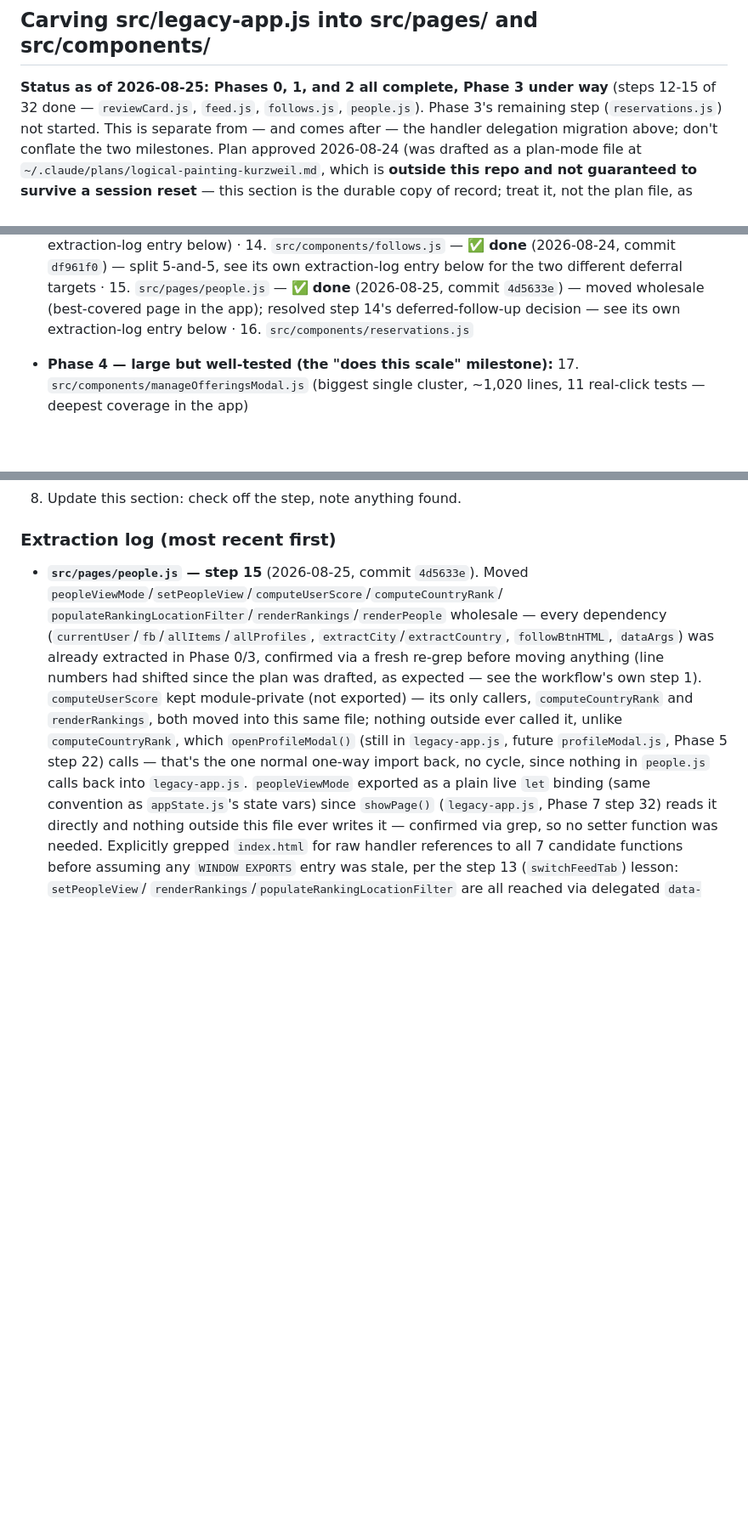
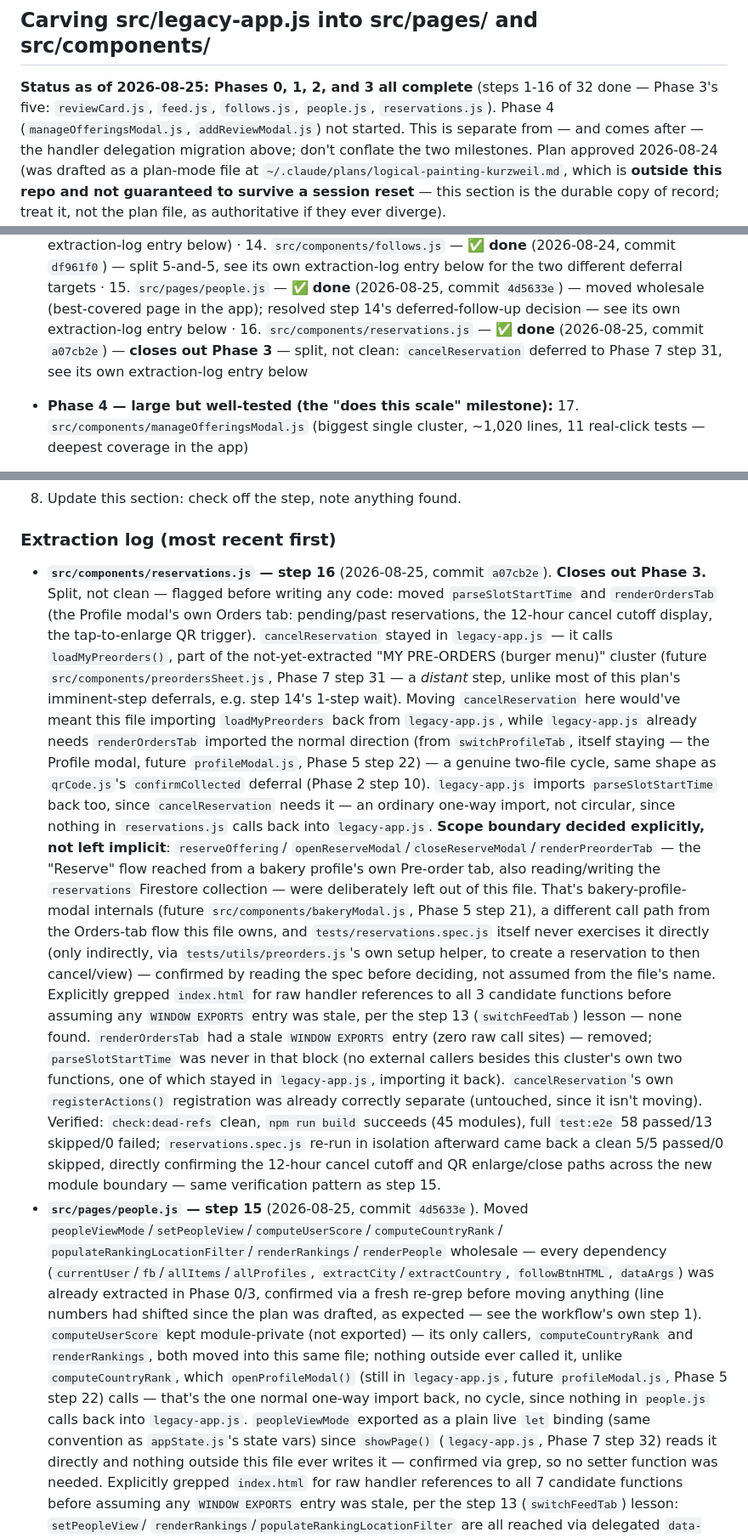
Before and after one commit to EdONeil94/crumb, a Markdown page: CLAUDE.md, 3 parts joined by grey strips. Shown at 85% size. Rendered like a GitHub page; blank space fills up the shorter version.

Commit message:
Log Phase 3 step 16 (reservations.js) completion in CLAUDE.md
Records the extraction landed in a07cb2e: checklist, extraction log entry,
and confirms Phases 0-3 are now fully complete.

Co-Authored-By: Claude Sonnet 5 <noreply@anthropic.com>
Claude-Session: https://claude.ai/code/session_011Uzx2roVPVUuxT7nC5FqLN

```diff
--- a/CLAUDE.md
+++ b/CLAUDE.md
@@ -10,9 +10,10 @@ its own section below), and the **E2E test workflow** — all done on
 
 ## Carving src/legacy-app.js into src/pages/ and src/components/
 
-**Status as of 2026-08-25: Phases 0, 1, and 2 all complete, Phase 3 under
-way** (steps 12-15 of 32 done — `reviewCard.js`, `feed.js`, `follows.js`,
-`people.js`). Phase 3's remaining step (`reservations.js`) not started.
+**Status as of 2026-08-25: Phases 0, 1, 2, and 3 all complete** (steps
+1-16 of 32 done — Phase 3's five: `reviewCard.js`, `feed.js`, `follows.js`,
+`people.js`, `reservations.js`). Phase 4 (`manageOfferingsModal.js`,
+`addReviewModal.js`) not started.
 This is separate from — and comes after — the handler delegation migration
 above; don't conflate the two milestones. Plan approved 2026-08-24 (was
 drafted as a plan-mode file at `~/.claude/plans/logical-painting-kurzweil.md`,
@@ -150,7 +151,10 @@ near-zero entanglement, so it's Phase 1, not Phase 7).
   15. `src/pages/people.js` — ✅ **done** (2026-08-25, commit `4d5633e`) —
   moved wholesale (best-covered page in the app); resolved step 14's
   deferred-follow-up decision — see its own extraction-log entry below ·
-  16. `src/components/reservations.js`
+  16. `src/components/reservations.js` — ✅ **done** (2026-08-25, commit
+  `a07cb2e`) — **closes out Phase 3** — split, not clean:
+  `cancelReservation` deferred to Phase 7 step 31, see its own
+  extraction-log entry below
 - **Phase 4 — large but well-tested (the "does this scale" milestone):**
   17. `src/components/manageOfferingsModal.js` (biggest single cluster,
   ~1,020 lines, 11 real-click tests — deepest coverage in the app)
@@ -284,6 +288,51 @@ boundaries — commits happen at the module/stage level throughout.
 
 ### Extraction log (most recent first)
 
+- **`src/components/reservations.js` — step 16** (2026-08-25, commit
+  `a07cb2e`). **Closes out Phase 3.** Split, not clean — flagged before
+  writing any code: moved `parseSlotStartTime` and `renderOrdersTab` (the
+  Profile modal's own Orders tab: pending/past reservations, the 12-hour
+  cancel cutoff display, the tap-to-enlarge QR trigger). `cancelReservation`
+  stayed in `legacy-app.js` — it calls `loadMyPreorders()`, part of the
+  not-yet-extracted "MY PRE-ORDERS (burger menu)" cluster (future
+  `src/components/preordersSheet.js`, Phase 7 step 31 — a *distant* step,
+  unlike most of this plan's imminent-step deferrals, e.g. step 14's
+  1-step wait). Moving `cancelReservation` here would've meant this file
+  importing `loadMyPreorders` back from `legacy-app.js`, while
+  `legacy-app.js` already needs `renderOrdersTab` imported the normal
+  direction (from `switchProfileTab`, itself staying — the Profile modal,
+  future `profileModal.js`, Phase 5 step 22) — a genuine two-file cycle,
+  same shape as `qrCode.js`'s `confirmCollected` deferral (Phase 2 step
+  10). `legacy-app.js` imports `parseSlotStartTime` back too, since
+  `cancelReservation` needs it — an ordinary one-way import, not
+  circular, since nothing in `reservations.js` calls back into
+  `legacy-app.js`.
+  **Scope boundary decided explicitly, not left implicit**: `reserveOffering`/
+  `openReserveModal`/`closeReserveModal`/`renderPreorderTab` — the
+  "Reserve" flow reached from a bakery profile's own Pre-order tab, also
+  reading/writing the `reservations` Firestore collection — were
+  deliberately left out of this file. That's bakery-profile-modal
+  internals (future `src/components/bakeryModal.js`, Phase 5 step 21), a
+  different call path from the Orders-tab flow this file owns, and
+  `tests/reservations.spec.js` itself never exercises it directly (only
+  indirectly, via `tests/utils/preorders.js`'s own setup helper, to create
+  a reservation to then cancel/view) — confirmed by reading the spec
+  before deciding, not assumed from the file's name.
+  Explicitly grepped `index.html` for raw handler references to all 3
+  candidate functions before assuming any `WINDOW EXPORTS` entry was
+  stale, per the step 13 (`switchFeedTab`) lesson — none found.
+  `renderOrdersTab` had a stale `WINDOW EXPORTS` entry (zero raw call
+  sites) — removed; `parseSlotStartTime` was never in that block (no
+  external callers besides this cluster's own two functions, one of which
+  stayed in `legacy-app.js`, importing it back). `cancelReservation`'s own
+  `registerActions()` registration was already correctly separate
+  (untouched, since it isn't moving).
+  Verified: `check:dead-refs` clean, `npm run build` succeeds (45
+  modules), full `test:e2e` 58 passed/13 skipped/0 failed;
+  `reservations.spec.js` re-run in isolation afterward came back a clean
+  5/5 passed/0 skipped, directly confirming the 12-hour cancel cutoff and
+  QR enlarge/close paths across the new module boundary — same
+  verification pattern as step 15.
 - **`src/pages/people.js` — step 15** (2026-08-25, commit `4d5633e`). Moved
   `peopleViewMode`/`setPeopleView`/`computeUserScore`/`computeCountryRank`/
   `populateRankingLocationFilter`/`renderRankings`/`renderPeople` wholesale
```
